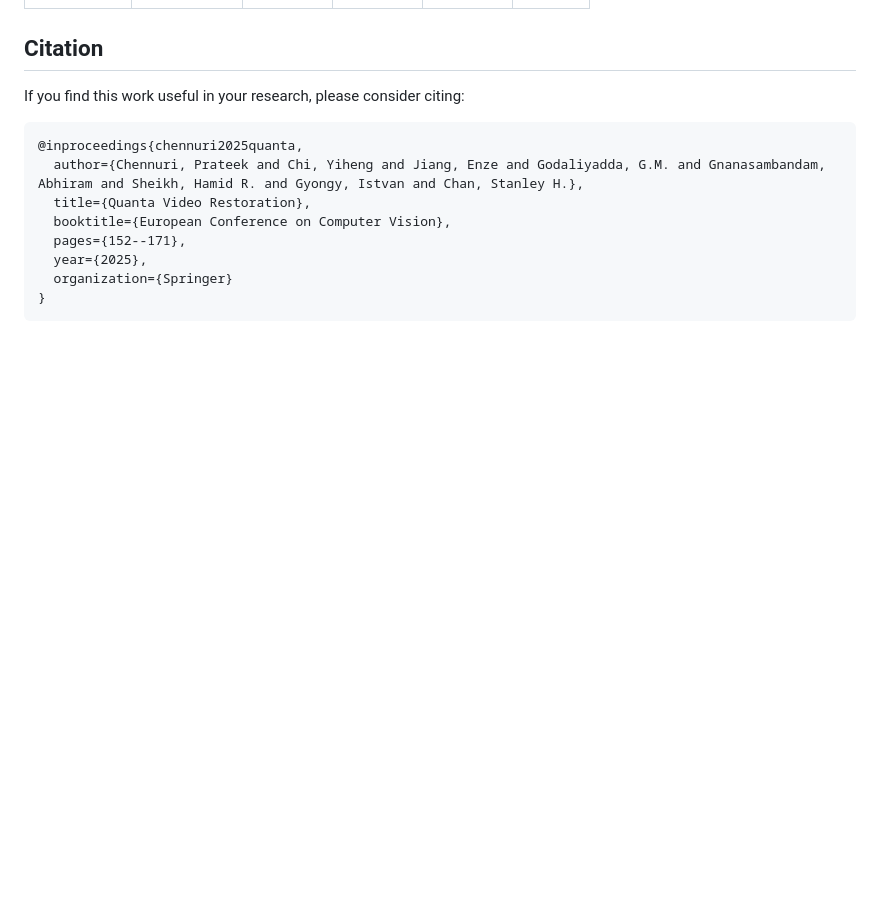
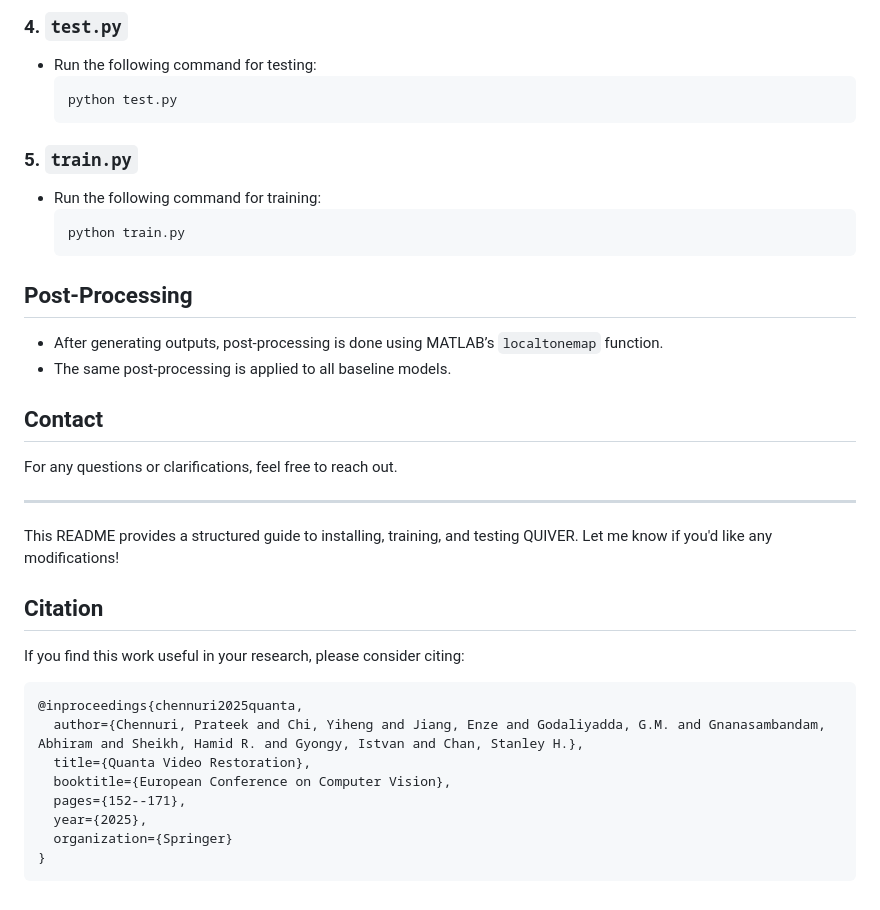
Before and after one commit to chennuriprateek/Quanta_Video_Restoration-QUIVER-, a Markdown page: README.md, the part around one of its changes. GitHub-like rendering; blank space fills up the shorter version.

````diff
--- a/README.md
+++ b/README.md
@@ -59,3 +106,30 @@
+### 4. `test.py`
+- Run the following command for testing:
+  ```sh
+  python test.py
+  ```
+
+### 5. `train.py`
+- Run the following command for training:
+  ```sh
+  python train.py
+  ```
+
+## Post-Processing
+- After generating outputs, post-processing is done using MATLAB’s `localtonemap` function.
+- The same post-processing is applied to all baseline models.
+
+## Contact
+For any questions or clarifications, feel free to reach out.
+
+---
+
+This README provides a structured guide to installing, training, and testing QUIVER. Let me know if you'd like any modifications!
+
+
+
+
+
 ## Citation
 
 If you find this work useful in your research, please consider citing:
````
Also changed, not shown: other parts of README.md (+47 -0 lines).
